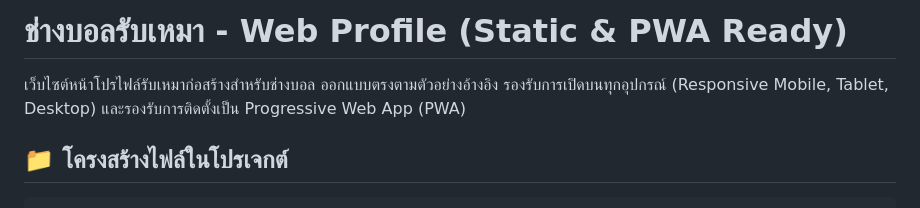
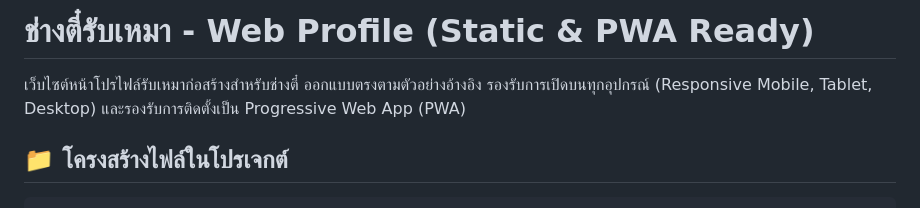
Before and after one commit to AtiwatSut/build-pro, a Markdown page: README.md, the part around the change. Drawn GitHub-style.

````diff
--- a/README.md
+++ b/README.md
@@ -1,6 +1,6 @@
-# ช่างบอลรับเหมา - Web Profile (Static & PWA Ready)
+# ช่างตี๋รับเหมา - Web Profile (Static & PWA Ready)
 
-เว็บไซต์หน้าโปรไฟล์รับเหมาก่อสร้างสำหรับช่างบอล ออกแบบตรงตามตัวอย่างอ้างอิง รองรับการเปิดบนทุกอุปกรณ์ (Responsive Mobile, Tablet, Desktop) และรองรับการติดตั้งเป็น Progressive Web App (PWA)
+เว็บไซต์หน้าโปรไฟล์รับเหมาก่อสร้างสำหรับช่างตี๋ ออกแบบตรงตามตัวอย่างอ้างอิง รองรับการเปิดบนทุกอุปกรณ์ (Responsive Mobile, Tablet, Desktop) และรองรับการติดตั้งเป็น Progressive Web App (PWA)
 
 ## 📁 โครงสร้างไฟล์ในโปรเจกต์
 ```
````
